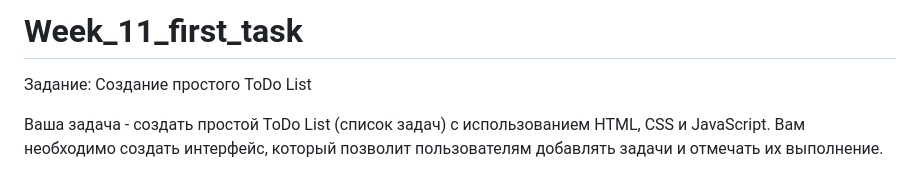
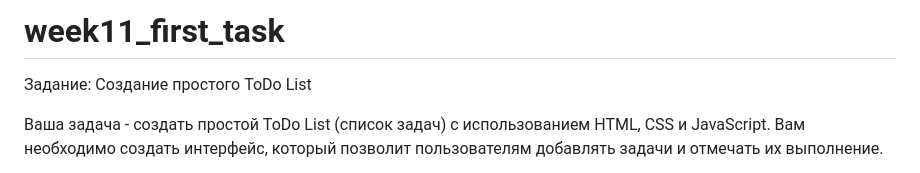
Before and after one commit to irinavladimirovna1307/Homework_week11_first_task, a Markdown page: README.md, the part around the change. Rendered like a GitHub page.

```diff
--- a/README.md
+++ b/README.md
@@ -1,4 +1,4 @@
-# Week_11_first_task
+# week11_first_task
 
 Задание: Создание простого ToDo List
 
```
